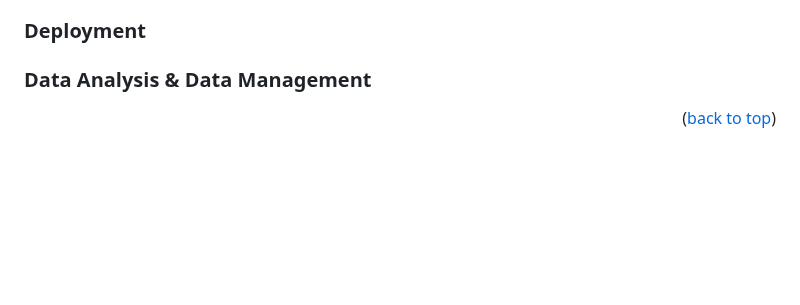
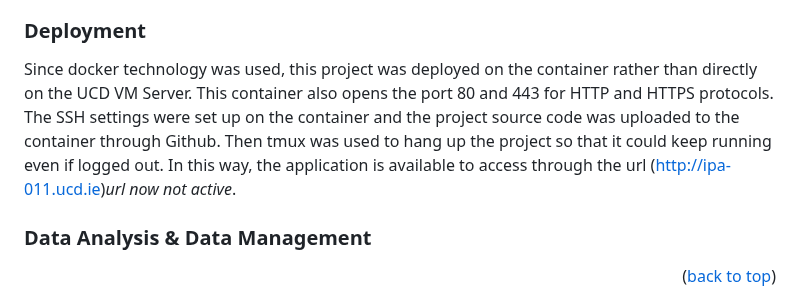
Before and after one commit to 21chubaka/Dublin_Bus_App, a Markdown page: README.md, the part around the change. GitHub-like rendering; blank space fills up the shorter version.

Commit message:
2023.10.05: Update readme, deployment

```diff
--- a/README.md
+++ b/README.md
@@ -343,6 +343,12 @@ these APIs on the front end. AJAX and the Fetch API were used on the front end t
 and response that were made on the back end. Some setting up was done to solve the Cross-Origin problem.
 
 ### Deployment
+Since docker technology was used, this project was deployed on the container rather than directly
+on the UCD VM Server. This container also opens the port 80 and 443 for HTTP and HTTPS
+protocols. The SSH settings were set up on the container and the project source code was
+uploaded to the container through Github. Then tmux was used to hang up the project so that it
+could keep running even if logged out. In this way, the application is available to access through
+the url (http://ipa-011.ucd.ie)<i>url now not active</i>.
 
 ### Data Analysis & Data Management
 
```
